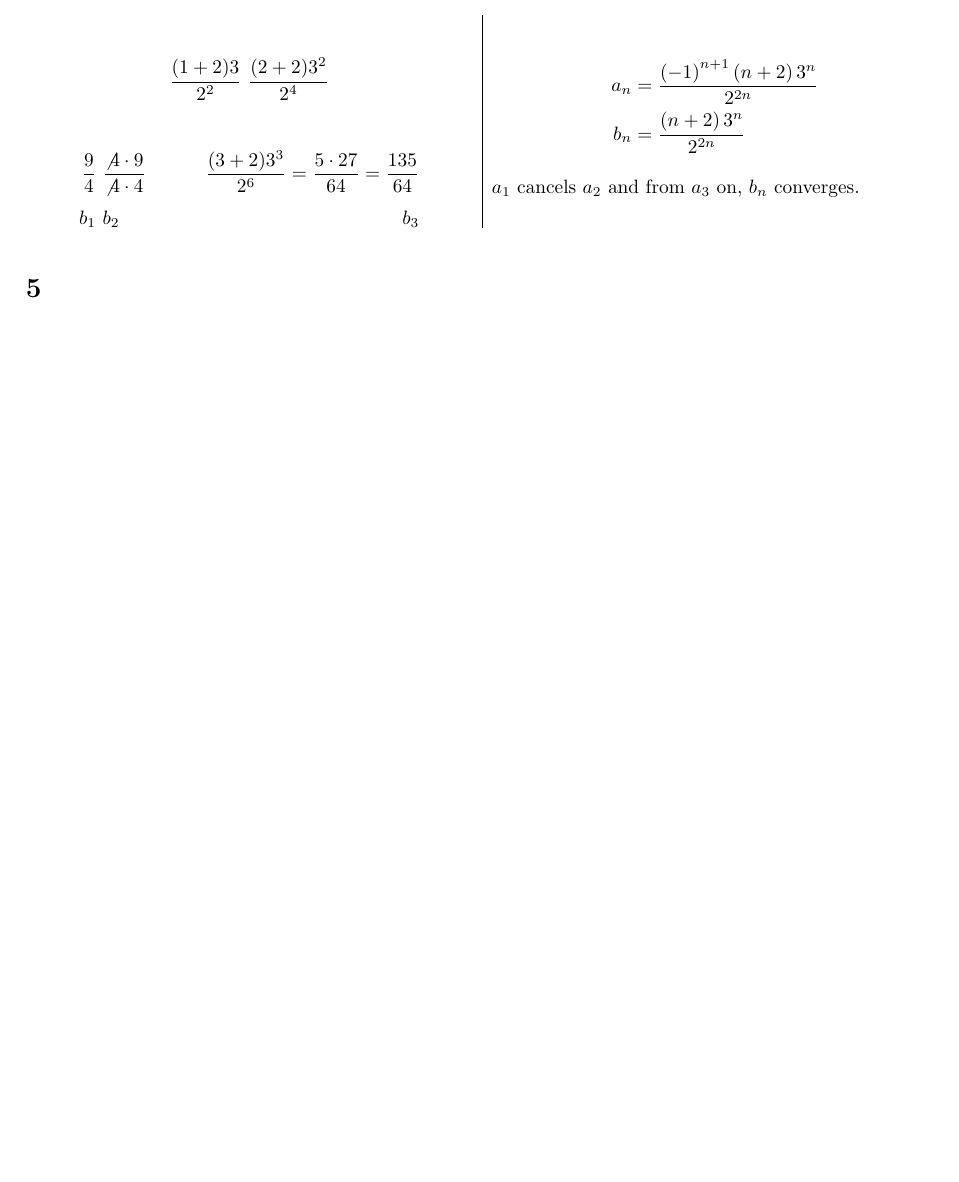
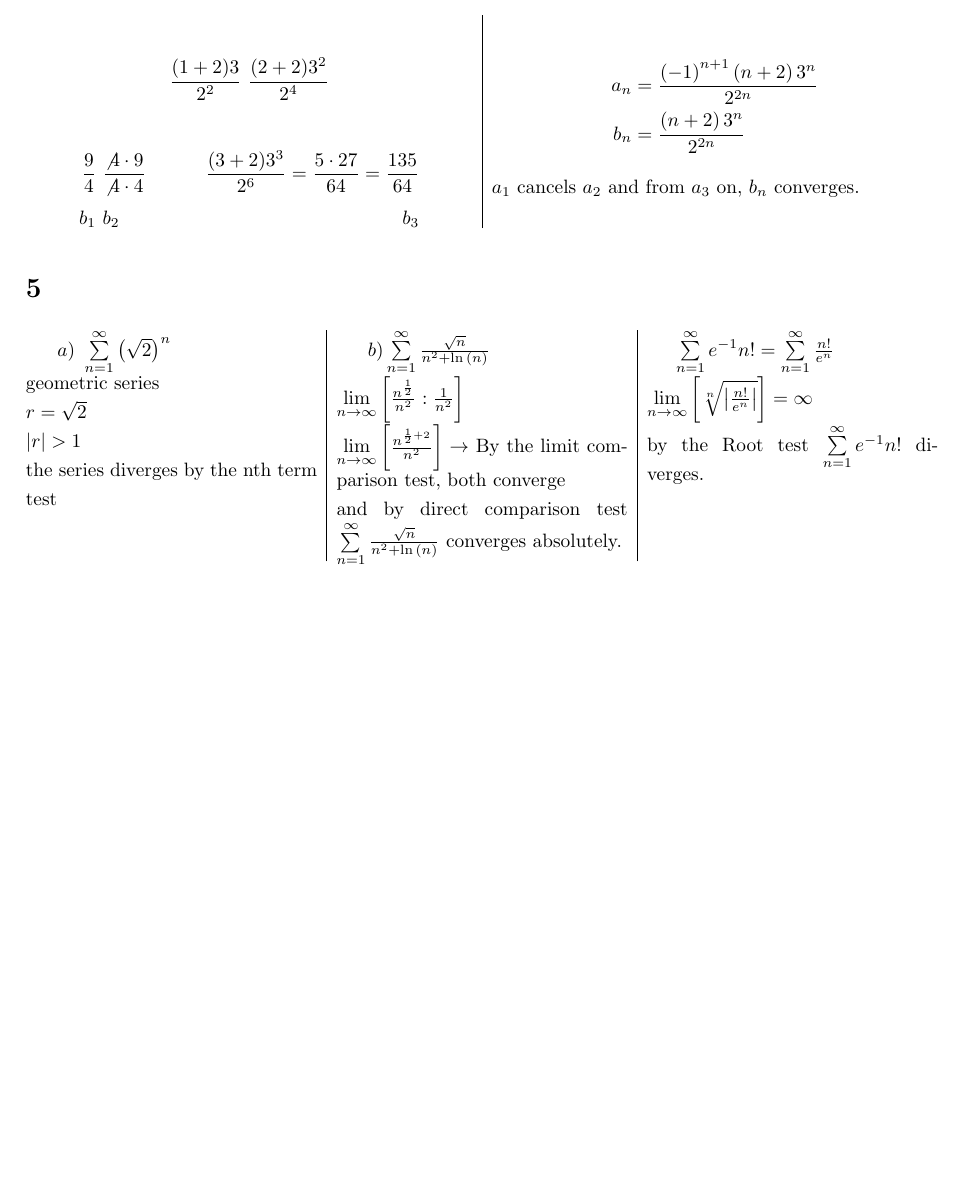
Before and after one commit to PedroGome/CalcBC, a LaTeX problem sheet (Module 3/Review Assignment/Module 3 Review Assignment.tex): part of page 2 of 2, cut so that both start at the same text, the shorter picture padded with empty space. Compiled offline with pdfLaTeX.

Commit message:
Module 3 Review Assignment 5 done

```diff
--- a/Module 3/Review Assignment/Module 3 Review Assignment.tex
+++ b/Module 3/Review Assignment/Module 3 Review Assignment.tex
@@ -66,11 +66,21 @@
 
 \section{}
 	\begin{multicols}{3}
-
+		\setlength{\columnseprule}{0.4pt}
+		$\left.a\right)\ \sum\limits_{n=1}^{\infty}\left(\sqrt{2}\right)^{n}$\\
+		geometric series\\
+		$r=\sqrt{2}$\\
+		$\left|r\right|>1$\\
+		the series diverges by the nth term test
 		\vfill\columnbreak
-
+		$\left.b\right) \sum\limits_{n=1}^{\infty}\frac{\sqrt{n}}{n^2+\ln{\left(n\right)}}$\\
+		$\lim\limits_{n\rightarrow \infty}\left[\frac{n^{\frac{1}{2}}}{n^2} : \frac{1}{n^2}\right]$\\
+		$\lim\limits_{n\rightarrow \infty}\left[\frac{n^{\frac{1}{2}+2}}{n^2}\right]\rightarrow$ By the limit comparison test, both converge\\
+		and by direct comparison test $\sum\limits_{n=1}^{\infty}{\frac{\sqrt{n}}{n^2+\ln{\left(n\right)}}}$ converges absolutely.
 		\vfill\columnbreak
-
+		$\sum\limits_{n=1}^{\infty}{e^{-1}n!}=\sum\limits_{n=1}^{\infty}{\frac{n!}{e^n}}$\\
+		$\lim\limits_{n\rightarrow \infty}\left[\sqrt[n]{\left|\frac{n!}{e^n}\right|}\right]=\infty$\\
+		by the Root test $\sum\limits_{n=1}^{\infty}{e^{-1}n!}$ diverges.
 	\end{multicols}
 
 \end{document}
```
Also changed, not shown: Module 3/Review Assignment/Module 3 Review Assignment.pdf, 3 other files.
